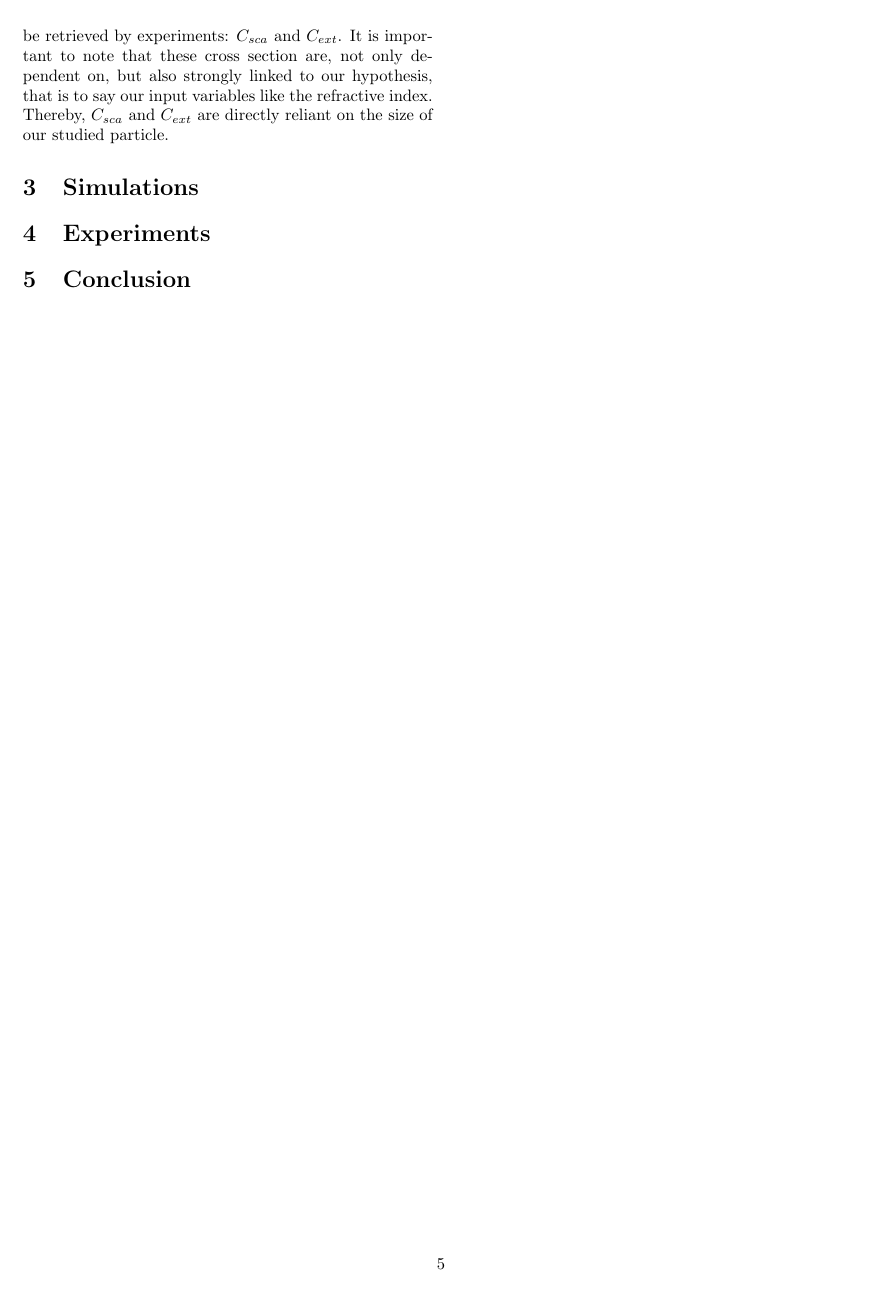
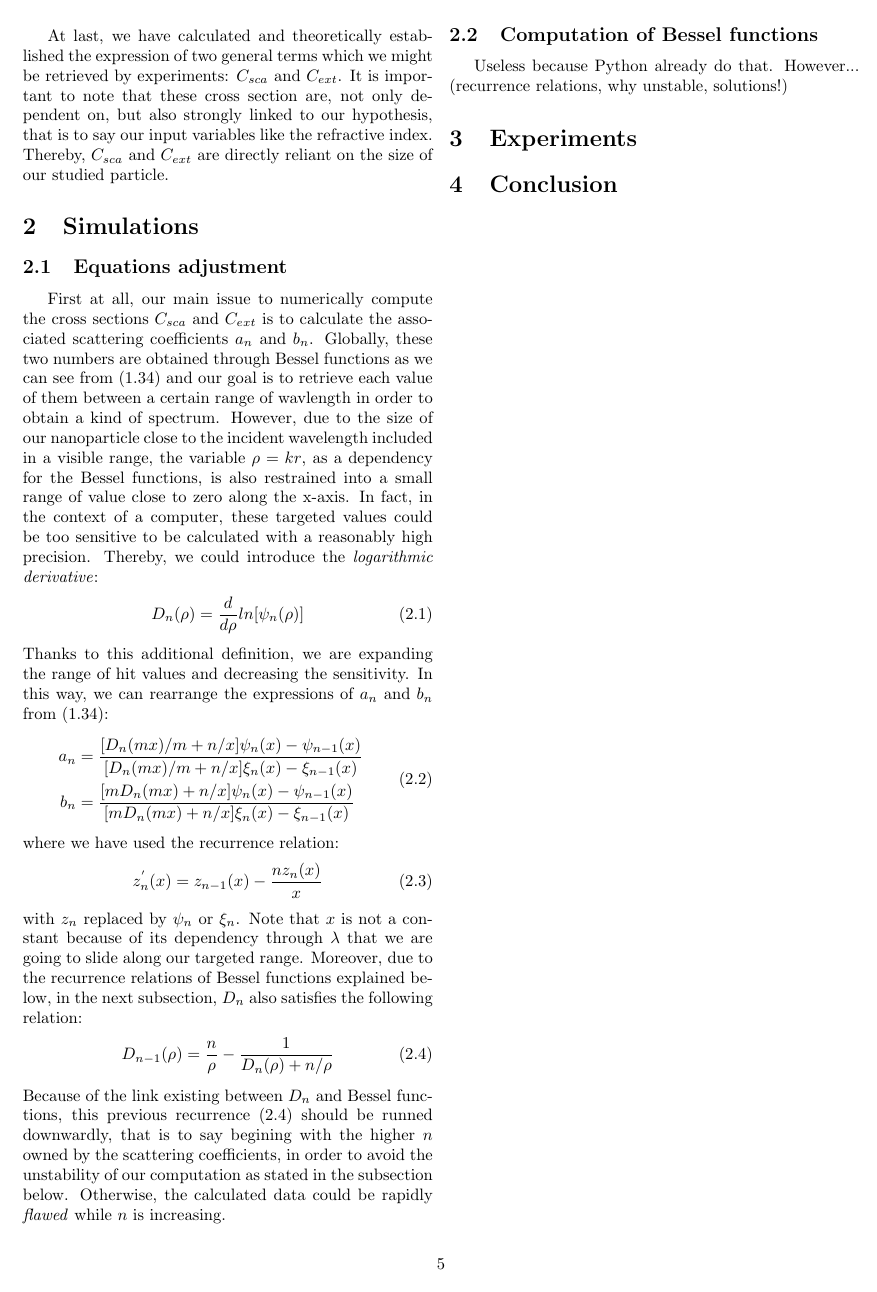
Before and after one commit to Gentil-N/particle-scattering, a LaTeX document (doc/report.tex): page 5 of 5. The pictures show the PDF file doc/report.pdf that the author committed with the source.

Commit message:
doc updated

```diff
--- a/doc/report.tex
+++ b/doc/report.tex
@@ -159,10 +157,12 @@ j_{n}(mx)c_{n} + h^{(1))}_{n}(x)b_{n} = j_{n}(x) \\
 where the prime sign means derivation along the same argument between parenthesis. Moreover, we have the following definitions:
 \begin{equation}
 \begin{aligned}
-x = ka \qquad m = \frac{N_{I}}{N}
+x = ka = \frac{2\pi Na}{\lambda} \qquad m = \frac{N_{I}}{N}
 \end{aligned}
 \end{equation}
-where $N_{I}$ indicates the refractive index of the particle. In the same way, $N$ is owned by the medium. Then, thanks to a basic Gaussian elimination, we can exctract each coefficient. Surprisingly, with some approximation on the spherical Bessel functions depending on the frequency, it is possible to admit the equality between $a_{n}$ and $d_{n}$ then $b_{n}$ and $c_{n}$. Furthermore, these two factors could be simplified by introducing the \textit{Riccati-Bessel} functions:
+where $N_{I}$ indicates the refractive index of the particle. In the same way, $N$ is owned by the medium. By the way, it could be intersting to notice that we also have $\rho(a)=x$.
+
+Then, thanks to a basic Gaussian elimination, we can exctract each coefficient. Surprisingly, with some approximation on the spherical Bessel functions depending on the frequency, it is possible to admit the equality between $a_{n}$ and $d_{n}$ then $b_{n}$ and $c_{n}$. Furthermore, these two factors could be simplified by introducing the \textit{Riccati-Bessel} functions:
 \begin{align}
 \psi_{n}(\rho)=\rho j_{n}(\rho) \qquad \xi_{n}(\rho)=\rho h^{(1)}_{n}(\rho)
 \end{align}
@@ -189,3 +189,4 @@ W=\int_{A}^{}\textbf{S}\cdot \overrightarrow{e_{r}}dA
 \end{align}
 where $\textbf{S}$ is the \textit{Pointing vector} defined as:
 \begin{align}
+\textbf{S} = \frac{1}{2}Re\left\{\textbf{E}^{*} \times \textbf{H}\right\}
@@ -225,6 +229,33 @@ At last, we have calculated and theoretically established the expression of two
 
 \section{Simulations}
 
+\subsection{Equations adjustment}
+
+First at all, our main issue to numerically compute the cross sections $C_{sca}$ and $C_{ext}$ is to calculate the associated scattering coefficients $a_{n}$ and $b_{n}$. Globally, these two numbers are obtained through Bessel functions as we can see from (\ref{eq:an_bn}) and our goal is to retrieve each value of them between a certain range of wavlength in order to obtain a kind of spectrum. However, due to the size of our nanoparticle close to the incident wavelength included in a visible range, the variable $\rho=kr$, as a dependency for the Bessel functions, is also restrained into a small range of value close to zero along the x-axis. In fact, in the context of a computer, these targeted values could be too sensitive to be calculated with a reasonably high precision. Thereby, we could introduce the \textit{logarithmic derivative}:
+\begin{align}
+D_{n}(\rho)=\frac{d}{d\rho}ln[\psi_{n}(\rho)]
+\end{align}
+Thanks to this additional definition, we are expanding the range of hit values and decreasing the sensitivity. In this way, we can rearrange the expressions of $a_{n}$ and $b_{n}$ from (\ref{eq:an_bn}):
+\begin{equation}
+\begin{aligned}
+a_{n}&=\frac{[D_{n}(mx)/m + n/x]\psi_{n}(x)-\psi_{n-1}(x)}{[D_{n}(mx)/m + n/x]\xi_{n}(x)-\xi_{n-1}(x)}\\
+b_{n}&=\frac{[mD_{n}(mx) + n/x]\psi_{n}(x)-\psi_{n-1}(x)}{[mD_{n}(mx) + n/x]\xi_{n}(x)-\xi_{n-1}(x)}
+\end{aligned}
+\end{equation}
+where we have used the recurrence relation:
+\begin{align}
+z^{'}_{n}(x)=z_{n-1}(x)-\frac{nz_{n}(x)}{x}
+\end{align}
+with $z_{n}$ replaced by $\psi_{n}$ or $\xi_{n}$. Note that $x$ is not a constant because of its dependency through $\lambda$ that we are going to slide along our targeted range. Moreover, due to the recurrence relations of Bessel functions explained below, in the next subsection, $D_{n}$ also satisfies the following relation:
+\begin{align}\label{eq:rec_dn}
+D_{n-1}(\rho)=\frac{n}{\rho}-\frac{1}{D_{n}(\rho)+n/\rho}
+\end{align}
+Because of the link existing between $D_{n}$ and Bessel functions, this previous recurrence (\ref{eq:rec_dn}) should be runned downwardly, that is to say begining with the higher $n$ owned by the scattering coefficients, in order to avoid the unstability of our computation as stated in the subsection below. Otherwise, the calculated data could be rapidly \textit{flawed} while $n$ is increasing.
+
+\subsection{Computation of Bessel functions}
+
+Useless because Python already do that. However... (recurrence relations, why unstable, solutions!)
+
 \section{Experiments}
 
 \section{Conclusion}
```
Also changed, not shown: doc/report.pdf, doc/report.tex (23 more changed lines), 2 other files.
